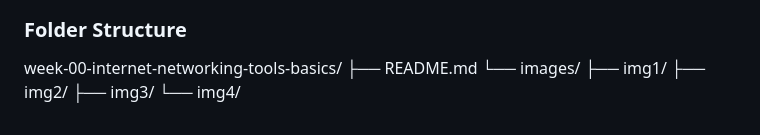
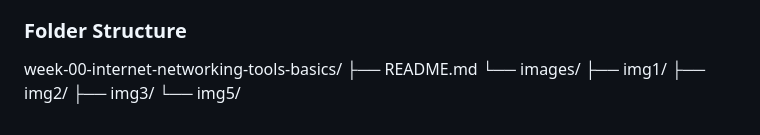
Before and after one commit to iamDayoDev/devops-micro-internship, a Markdown page: week-00-internet-networking-tools-basics/README.md, the part around the change. Rendered like a GitHub page.

Commit message:
Modify week zero

```diff
--- a/week-00-internet-networking-tools-basics/README.md
+++ b/week-00-internet-networking-tools-basics/README.md
@@ -81,4 +81,10 @@ The A record is the most common because most servers still use IPv4, and it dire
 
 
 ### Folder Structure
-week-00-internet-networking-tools-basics/ ├── README.md └── images/ ├── img1/ ├── img2/ ├── img3/ └── img4/
+week-00-internet-networking-tools-basics/
+├── README.md
+└── images/
+    ├── img1/
+    ├── img2/
+    ├── img3/
+    └── img5/
```
